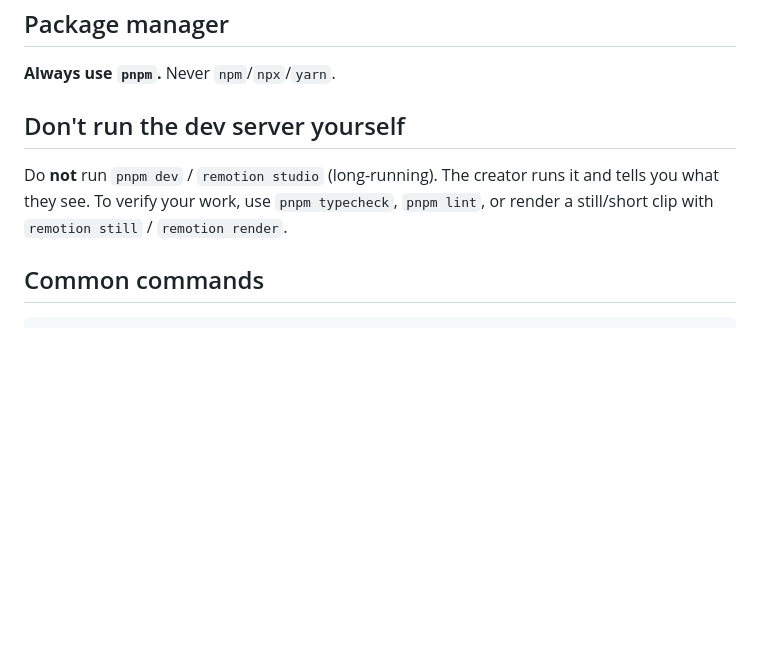
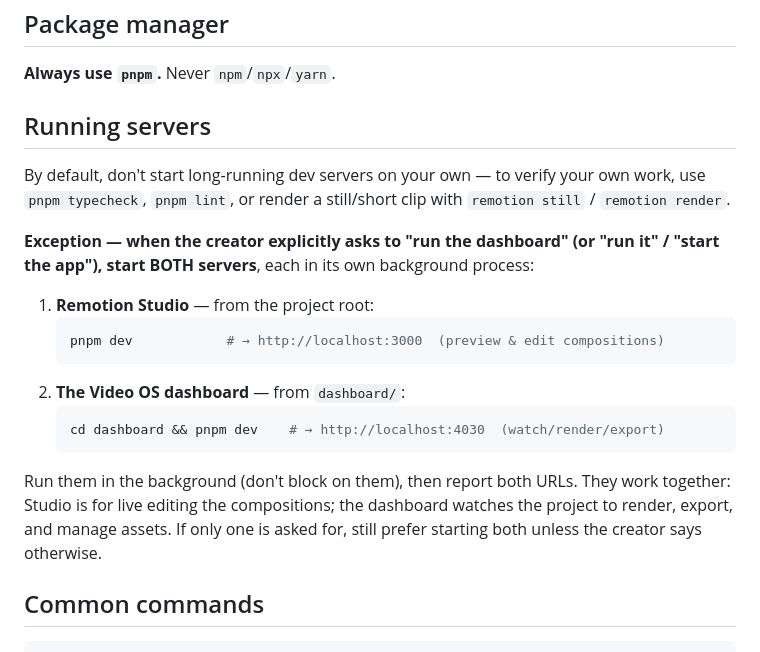
Before and after one commit to JamalMohafil/claude-video-os, a Markdown page: CLAUDE.md, the part around the change. GitHub-like rendering; blank space fills up the shorter version.

Commit message:
CLAUDE.md: on "run the dashboard", start both Remotion Studio and the dashboard
Co-Authored-By: Claude Opus 4.8 (1M context) <noreply@anthropic.com>

````diff
--- a/CLAUDE.md
+++ b/CLAUDE.md
@@ -52,11 +52,28 @@ inline it. This is what lets the creator restyle every video at once.
 
 **Always use `pnpm`.** Never `npm`/`npx`/`yarn`.
 
-## Don't run the dev server yourself
+## Running servers
 
-Do **not** run `pnpm dev` / `remotion studio` (long-running). The creator runs
-it and tells you what they see. To verify your work, use `pnpm typecheck`,
-`pnpm lint`, or render a still/short clip with `remotion still` / `remotion render`.
+By default, don't start long-running dev servers on your own — to verify your
+own work, use `pnpm typecheck`, `pnpm lint`, or render a still/short clip with
+`remotion still` / `remotion render`.
+
+**Exception — when the creator explicitly asks to "run the dashboard" (or "run
+it" / "start the app"), start BOTH servers**, each in its own background process:
+
+1. **Remotion Studio** — from the project root:
+   ```bash
+   pnpm dev            # → http://localhost:3000  (preview & edit compositions)
+   ```
+2. **The Video OS dashboard** — from `dashboard/`:
+   ```bash
+   cd dashboard && pnpm dev    # → http://localhost:4030  (watch/render/export)
+   ```
+
+Run them in the background (don't block on them), then report both URLs. They
+work together: Studio is for live editing the compositions; the dashboard watches
+the project to render, export, and manage assets. If only one is asked for, still
+prefer starting both unless the creator says otherwise.
 
 ## Common commands
 
````
